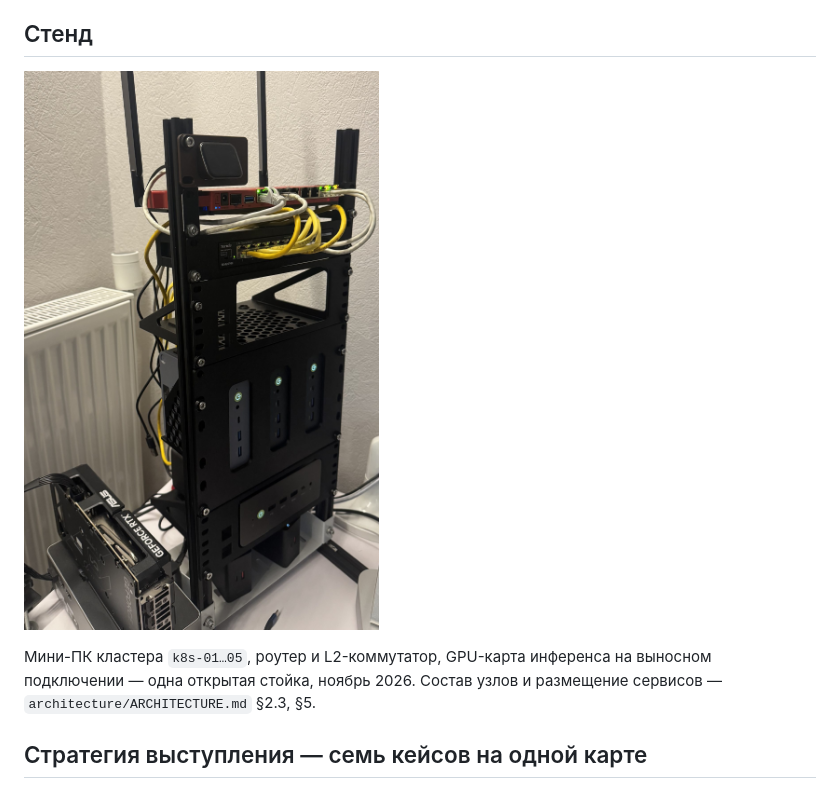
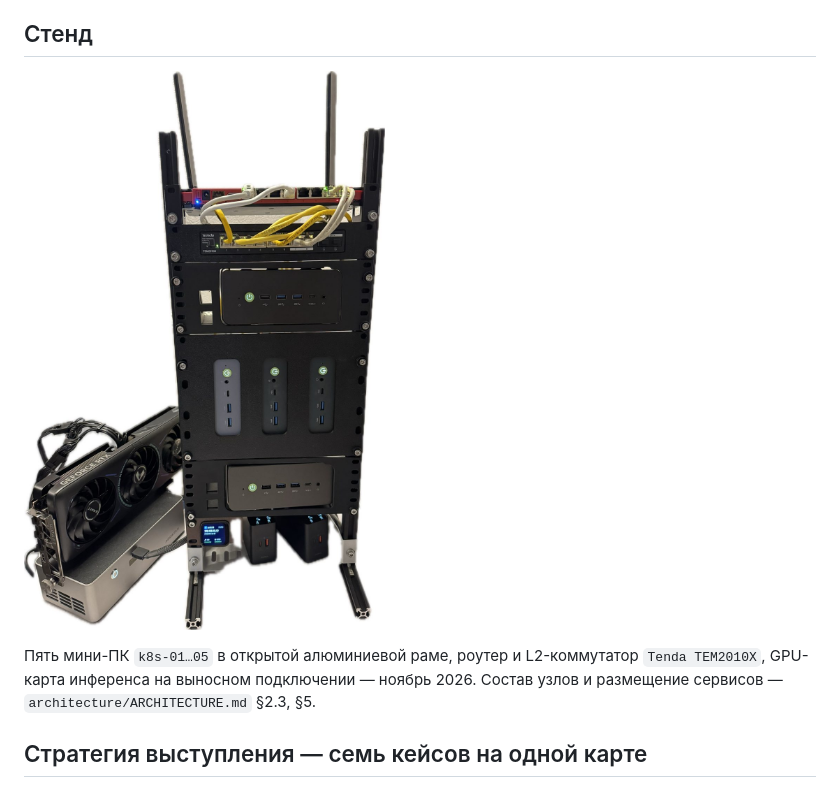
Before and after one commit to msklv/demo-ai-lab, a Markdown page: README.md, the part around one of its changes. GitHub-like rendering; pictures changed too: architecture/stand-rack-2026-11.jpg.

Commit message:
docs(readme): новый снимок стенда как главное изображение
Фото перекодировано: EXIF вырезан, длинная сторона 1600 px, 146 KB (было 415 KB
при 2204 px). Подпись и alt уточнены по тому, что видно на кадре: пять мини-ПК
k8s-01…05 в алюминиевой раме, роутер, коммутатор Tenda TEM2010X, видеокарта RTX
на выносном подключении.

```diff
--- a/README.md
+++ b/README.md
@@ -10,6 +10,6 @@
 
-Мини-ПК кластера `k8s-01…05`, роутер и L2-коммутатор, GPU-карта инференса на выносном
-подключении — одна открытая стойка, ноябрь 2026. Состав узлов и размещение сервисов —
+Пять мини-ПК `k8s-01…05` в открытой алюминиевой раме, роутер и L2-коммутатор `Tenda TEM2010X`,
+GPU-карта инференса на выносном подключении — ноябрь 2026. Состав узлов и размещение сервисов —
 `architecture/ARCHITECTURE.md` §2.3, §5.
 
 ## Стратегия выступления — семь кейсов на одной карте
```
Also changed, not shown: other parts of README.md (+1 -1 lines).
